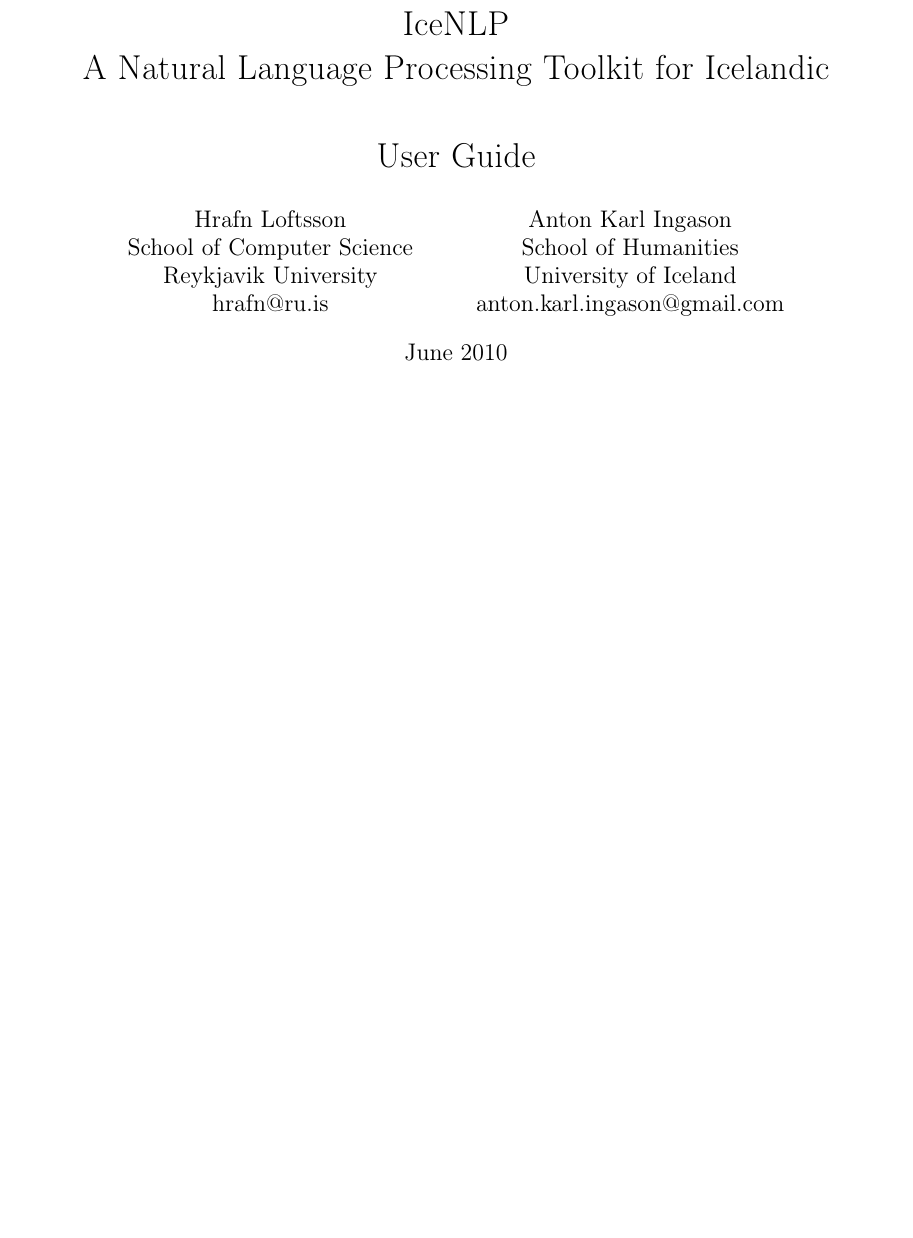
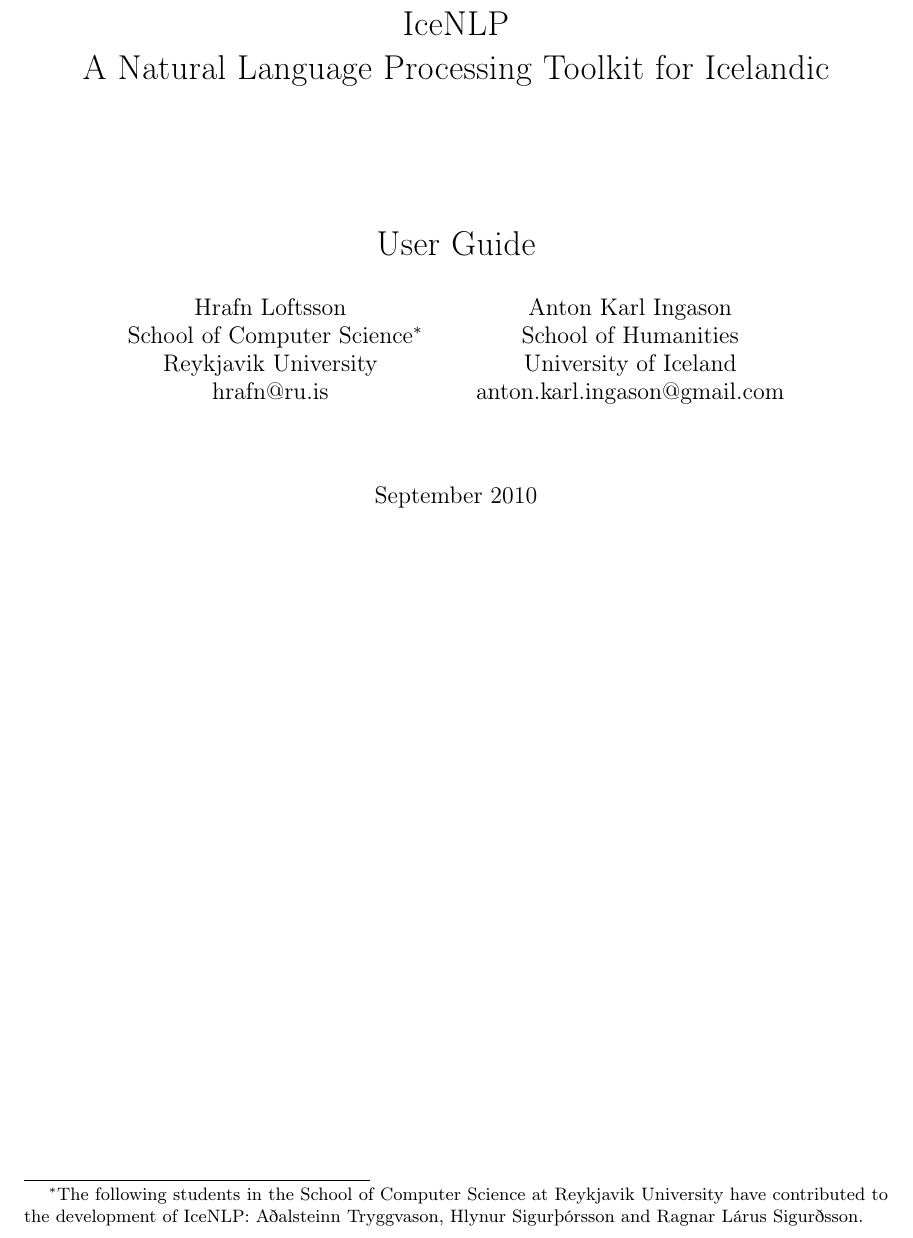
Before and after one commit to hrafnl/icenlp, a LaTeX document (core/doc/IceNLP.tex): part of page 1 of 24, cut so that both start at the same text, the shorter picture padded with empty space. Compiled offline with pdfLaTeX.

Commit message:
Layout change
git-svn-id: svn://svn.code.sf.net/p/icenlp/code@794 ea662450-206c-40bb-b37a-5b5cf4d83bb5

```diff
--- a/core/doc/IceNLP.tex
+++ b/core/doc/IceNLP.tex
@@ -17,21 +17,21 @@
 \bibpunct{(}{)}{,}{a}{}{;}
 
 \title{IceNLP \\
-A Natural Language Processing Toolkit for Icelandic \\ \ \\
+A Natural Language Processing Toolkit for Icelandic \\ \ \\ \ \\ \ \\
     User Guide}
 \author{Hrafn Loftsson \\
-        School of Computer Science \\
+        School of Computer Science\footnote{The following students in the School of Computer Science at Reykjavik University have contributed to the development of IceNLP: Aðalsteinn Tryggvason, Hlynur Sigurþórsson and Ragnar Lárus Sigurðsson.} \\
         Reykjavik University \\
         hrafn@ru.is
 \and
 	Anton Karl Ingason \\
 	School of Humanities \\
 	University of Iceland \\
-	anton.karl.ingason@gmail.com \\
+	anton.karl.ingason@gmail.com \\ \ \\ \ \\
 }
 
 \begin{document}
 \hyphenation{Ice-Tagger Ice-Morphy Reykja-vik}
 \label{firstpage}
-\date{June 2010}
+\date{September 2010}
 \maketitle
```
Also changed, not shown: core/doc/IceNLP.tex (1 more changed lines).
